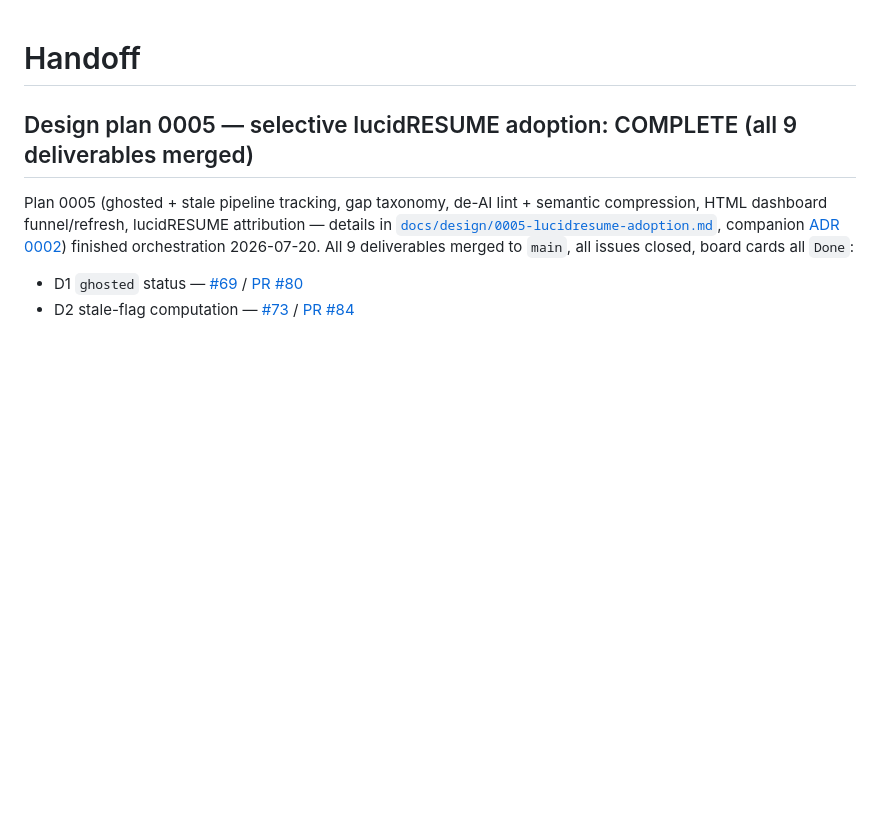
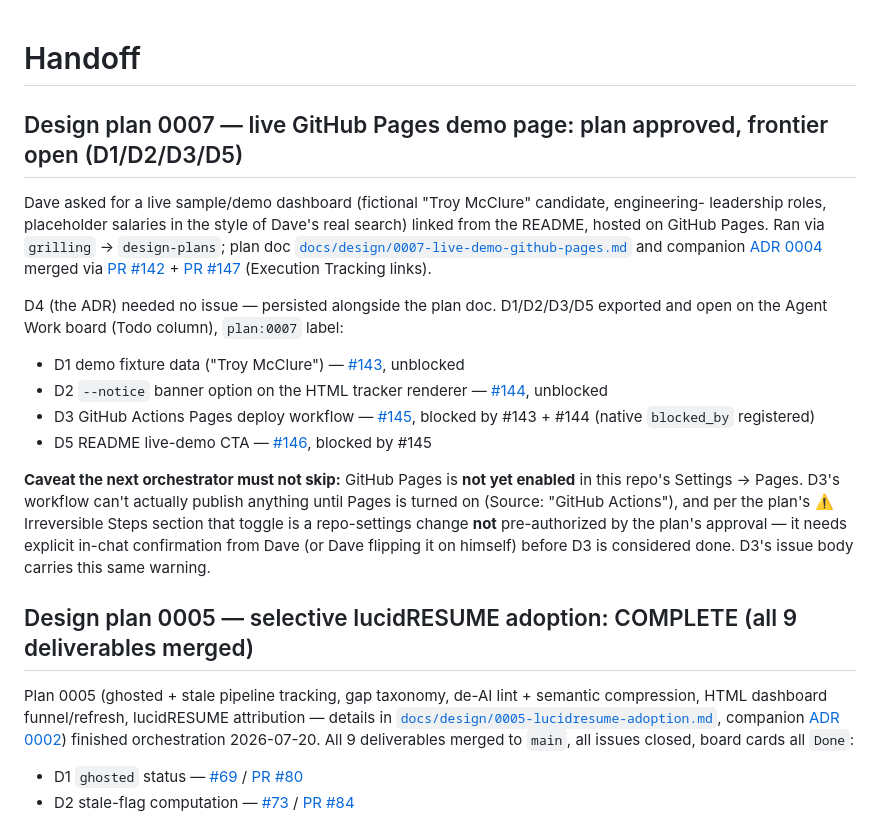
Before and after one commit to DaveVoyles/resume-builder, a Markdown page: HANDOFF.md, the part around the change. Drawn GitHub-style; blank space fills up the shorter version.

Commit message:
docs(handoff): add resumption context for plan 0007
Records the open plan:0007 frontier (issues #143-146) and flags the
GitHub Pages repo-settings gate the next orchestrator must confirm
with Dave before D3 is considered done.

Co-Authored-By: Claude Sonnet 5 <noreply@anthropic.com>

```diff
--- a/HANDOFF.md
+++ b/HANDOFF.md
@@ -1,4 +1,29 @@
 # Handoff
+
+## Design plan 0007 — live GitHub Pages demo page: plan approved, frontier open (D1/D2/D3/D5)
+
+Dave asked for a live sample/demo dashboard (fictional "Troy McClure" candidate, engineering-
+leadership roles, placeholder salaries in the style of Dave's real search) linked from the
+README, hosted on GitHub Pages. Ran via `grilling` → `design-plans`; plan doc
+[`docs/design/0007-live-demo-github-pages.md`](docs/design/0007-live-demo-github-pages.md) and
+companion [ADR 0004](docs/decisions/0004-github-pages-demo-hosting.md) merged via
+[PR #142](https://github.com/DaveVoyles/resume-builder/pull/142) +
+[PR #147](https://github.com/DaveVoyles/resume-builder/pull/147) (Execution Tracking links).
+
+D4 (the ADR) needed no issue — persisted alongside the plan doc. D1/D2/D3/D5 exported and open on
+the Agent Work board (Todo column), `plan:0007` label:
+
+- D1 demo fixture data ("Troy McClure") — [#143](https://github.com/DaveVoyles/resume-builder/issues/143), unblocked
+- D2 `--notice` banner option on the HTML tracker renderer — [#144](https://github.com/DaveVoyles/resume-builder/issues/144), unblocked
+- D3 GitHub Actions Pages deploy workflow — [#145](https://github.com/DaveVoyles/resume-builder/issues/145), blocked by #143 + #144 (native `blocked_by` registered)
+- D5 README live-demo CTA — [#146](https://github.com/DaveVoyles/resume-builder/issues/146), blocked by #145
+
+**Caveat the next orchestrator must not skip:** GitHub Pages is **not yet enabled** in this
+repo's Settings → Pages. D3's workflow can't actually publish anything until Pages is turned on
+(Source: "GitHub Actions"), and per the plan's ⚠️ Irreversible Steps section that toggle is a
+repo-settings change **not** pre-authorized by the plan's approval — it needs explicit in-chat
+confirmation from Dave (or Dave flipping it on himself) before D3 is considered done. D3's issue
+body carries this same warning.
 
 ## Design plan 0005 — selective lucidRESUME adoption: COMPLETE (all 9 deliverables merged)
 
```
